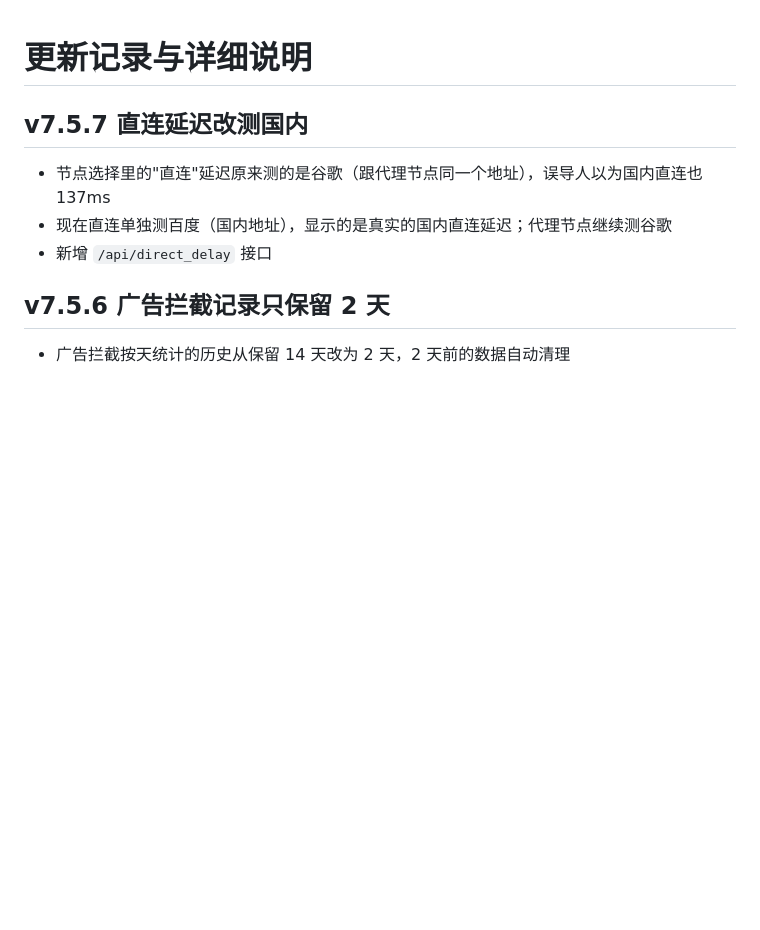
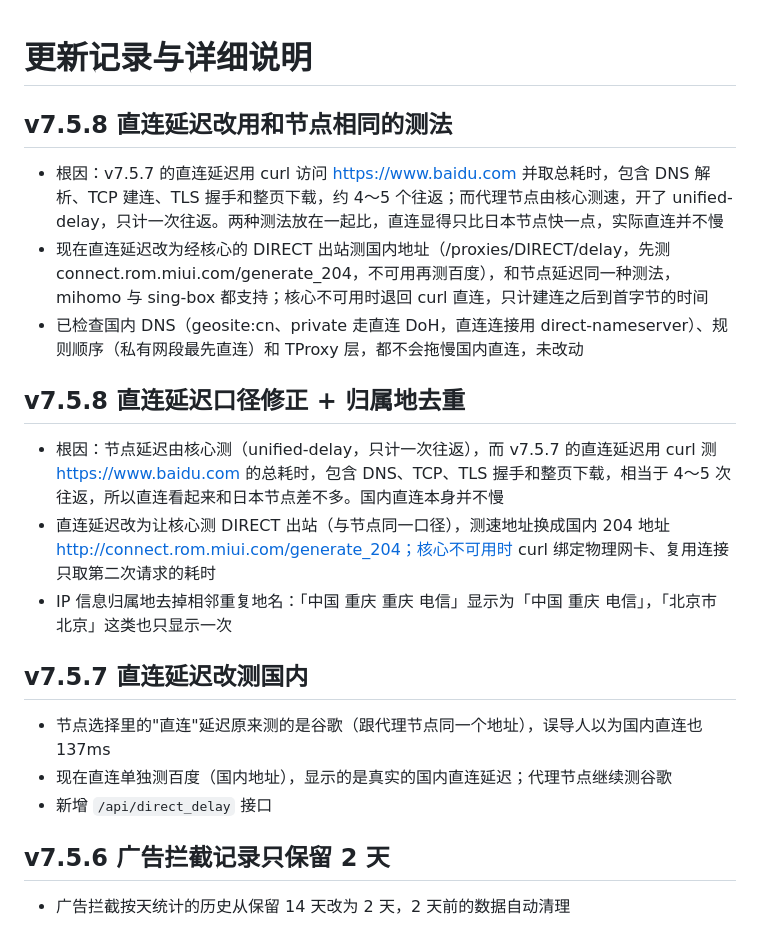
Before and after one commit to Skycnhe/Shunt, a Markdown page: CHANGELOG.md, the part around the change. GitHub-like rendering; blank space fills up the shorter version.

Commit message:
v7.5.8 直连延迟口径修正 + 归属地去重 (CHANGELOG.md) [skip ci]

```diff
--- a/CHANGELOG.md
+++ b/CHANGELOG.md
@@ -1,4 +1,14 @@
 # 更新记录与详细说明
+
+## v7.5.8 直连延迟改用和节点相同的测法
+- 根因：v7.5.7 的直连延迟用 curl 访问 https://www.baidu.com 并取总耗时，包含 DNS 解析、TCP 建连、TLS 握手和整页下载，约 4～5 个往返；而代理节点由核心测速，开了 unified-delay，只计一次往返。两种测法放在一起比，直连显得只比日本节点快一点，实际直连并不慢
+- 现在直连延迟改为经核心的 DIRECT 出站测国内地址（/proxies/DIRECT/delay，先测 connect.rom.miui.com/generate_204，不可用再测百度），和节点延迟同一种测法，mihomo 与 sing-box 都支持；核心不可用时退回 curl 直连，只计建连之后到首字节的时间
+- 已检查国内 DNS（geosite:cn、private 走直连 DoH，直连连接用 direct-nameserver）、规则顺序（私有网段最先直连）和 TProxy 层，都不会拖慢国内直连，未改动
+
+## v7.5.8 直连延迟口径修正 + 归属地去重
+- 根因：节点延迟由核心测（unified-delay，只计一次往返），而 v7.5.7 的直连延迟用 curl 测 https://www.baidu.com 的总耗时，包含 DNS、TCP、TLS 握手和整页下载，相当于 4～5 次往返，所以直连看起来和日本节点差不多。国内直连本身并不慢
+- 直连延迟改为让核心测 DIRECT 出站（与节点同一口径），测速地址换成国内 204 地址 http://connect.rom.miui.com/generate_204；核心不可用时 curl 绑定物理网卡、复用连接只取第二次请求的耗时
+- IP 信息归属地去掉相邻重复地名：「中国 重庆 重庆 电信」显示为「中国 重庆 电信」，「北京市 北京」这类也只显示一次
 
 ## v7.5.7 直连延迟改测国内
 - 节点选择里的"直连"延迟原来测的是谷歌（跟代理节点同一个地址），误导人以为国内直连也 137ms
```
